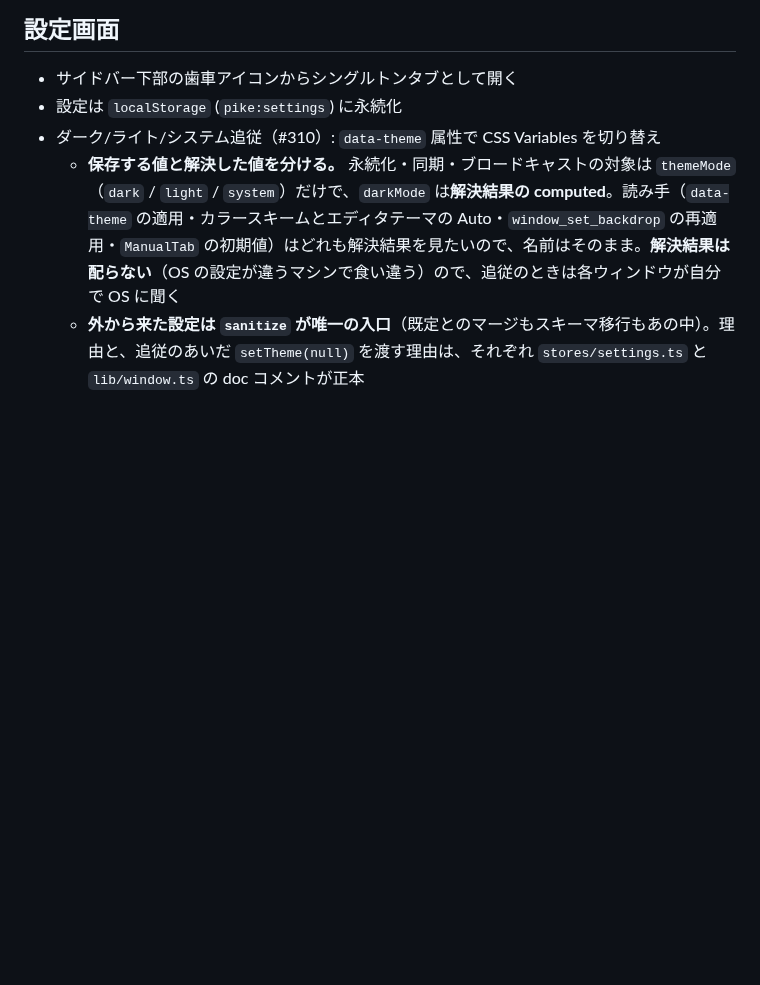
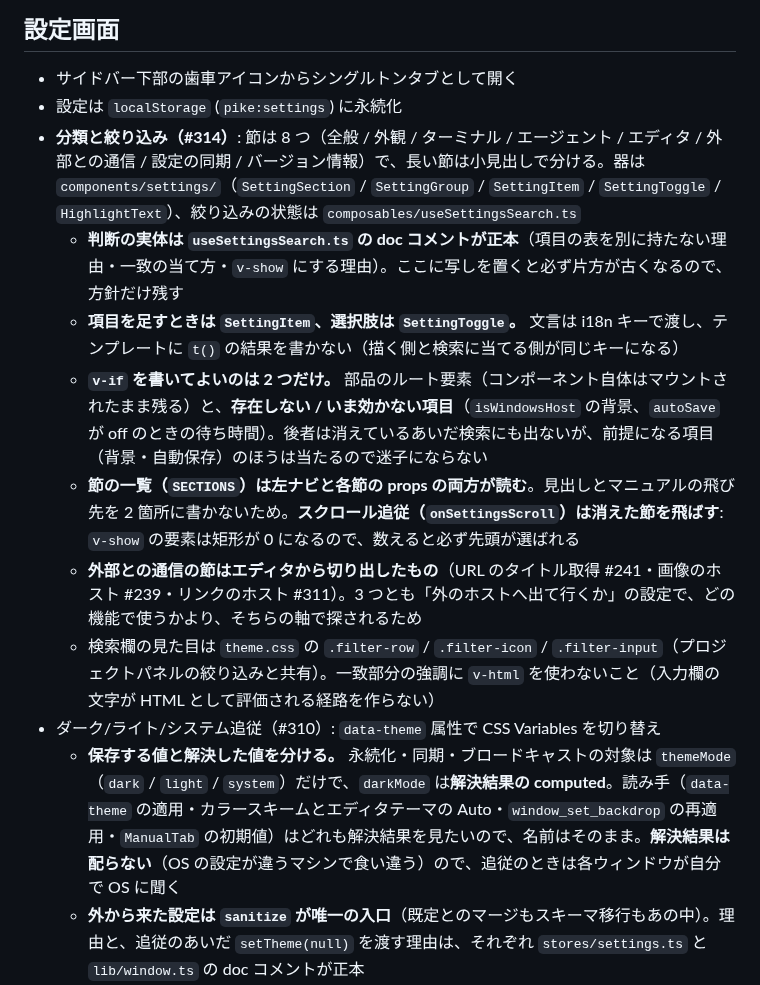
Before and after one commit to kan/pike, a Markdown page: .claude/rules/frontend.md, the part around the change. GitHub-like rendering; blank space fills up the shorter version.

```diff
--- a/.claude/rules/frontend.md
+++ b/.claude/rules/frontend.md
@@ -131,6 +131,13 @@
 ## 設定画面
 - サイドバー下部の歯車アイコンからシングルトンタブとして開く
 - 設定は `localStorage` (`pike:settings`) に永続化
+- **分類と絞り込み（#314）**: 節は 8 つ（全般 / 外観 / ターミナル / エージェント / エディタ / 外部との通信 / 設定の同期 / バージョン情報）で、長い節は小見出しで分ける。器は `components/settings/`（`SettingSection` / `SettingGroup` / `SettingItem` / `SettingToggle` / `HighlightText`）、絞り込みの状態は `composables/useSettingsSearch.ts`
+  - **判断の実体は `useSettingsSearch.ts` の doc コメントが正本**（項目の表を別に持たない理由・一致の当て方・`v-show` にする理由）。ここに写しを置くと必ず片方が古くなるので、方針だけ残す
+  - **項目を足すときは `SettingItem`、選択肢は `SettingToggle`。** 文言は i18n キーで渡し、テンプレートに `t()` の結果を書かない（描く側と検索に当てる側が同じキーになる）
+  - **`v-if` を書いてよいのは 2 つだけ。** 部品のルート要素（コンポーネント自体はマウントされたまま残る）と、**存在しない / いま効かない項目**（`isWindowsHost` の背景、`autoSave` が off のときの待ち時間）。後者は消えているあいだ検索にも出ないが、前提になる項目（背景・自動保存）のほうは当たるので迷子にならない
+  - **節の一覧（`SECTIONS`）は左ナビと各節の props の両方が読む**。見出しとマニュアルの飛び先を 2 箇所に書かないため。**スクロール追従（`onSettingsScroll`）は消えた節を飛ばす**: `v-show` の要素は矩形が 0 になるので、数えると必ず先頭が選ばれる
+  - **外部との通信の節はエディタから切り出したもの**（URL のタイトル取得 #241・画像のホスト #239・リンクのホスト #311）。3 つとも「外のホストへ出て行くか」の設定で、どの機能で使うかより、そちらの軸で探されるため
+  - 検索欄の見た目は `theme.css` の `.filter-row` / `.filter-icon` / `.filter-input`（プロジェクトパネルの絞り込みと共有）。一致部分の強調に `v-html` を使わないこと（入力欄の文字が HTML として評価される経路を作らない）
 - ダーク/ライト/システム追従（#310）: `data-theme` 属性で CSS Variables を切り替え
   - **保存する値と解決した値を分ける。** 永続化・同期・ブロードキャストの対象は `themeMode`（`dark` / `light` / `system`）だけで、`darkMode` は**解決結果の computed**。読み手（`data-theme` の適用・カラースキームとエディタテーマの Auto・`window_set_backdrop` の再適用・`ManualTab` の初期値）はどれも解決結果を見たいので、名前はそのまま。**解決結果は配らない**（OS の設定が違うマシンで食い違う）ので、追従のときは各ウィンドウが自分で OS に聞く
   - **外から来た設定は `sanitize` が唯一の入口**（既定とのマージもスキーマ移行もあの中）。理由と、追従のあいだ `setTheme(null)` を渡す理由は、それぞれ `stores/settings.ts` と `lib/window.ts` の doc コメントが正本
```
Also changed, not shown: CLAUDE.md (+8 -1 lines), docs/manual/settings.md (+58 -18 lines), docs/manual/img/settings-overview-light.png (renamed from docs/manual/img/settings-appearance-light.png), docs/manual/img/settings-overview.png (renamed from docs/manual/img/settings-appearance.png), 14 other files.
